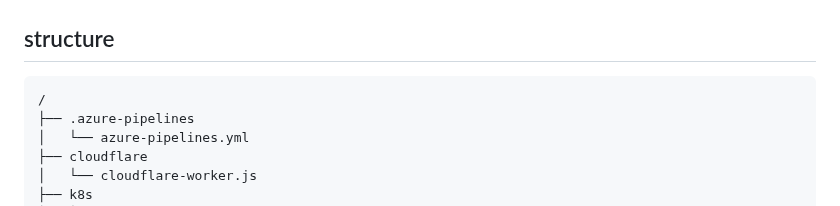
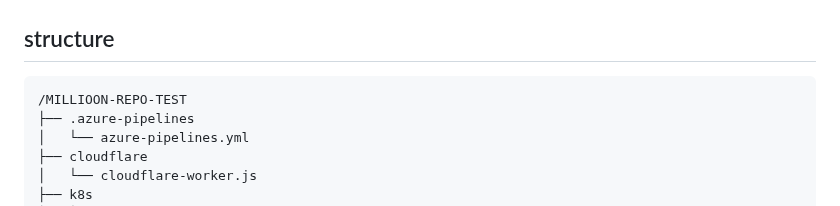
Before and after one commit to Jguzmanr07/million-repo-test, a Markdown page: README.md, the part around the change. GitHub-like rendering.

Commit message:
cofnigure test

````diff
--- a/README.md
+++ b/README.md
@@ -3,7 +3,7 @@
 ## structure
 
 ```
-/
+/MILLIOON-REPO-TEST
 ├── .azure-pipelines
 │   └── azure-pipelines.yml
 ├── cloudflare
````
